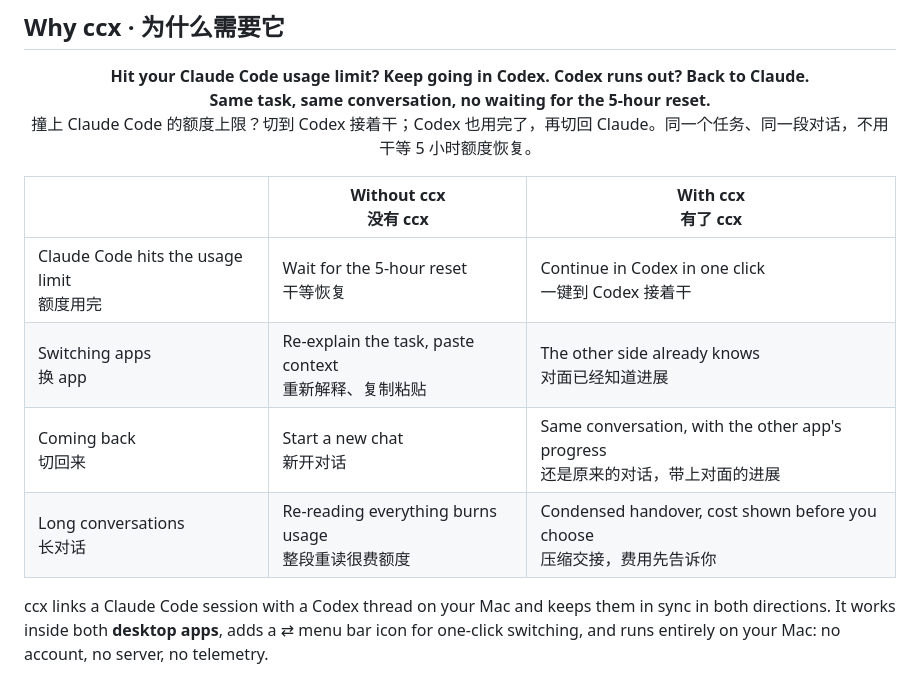
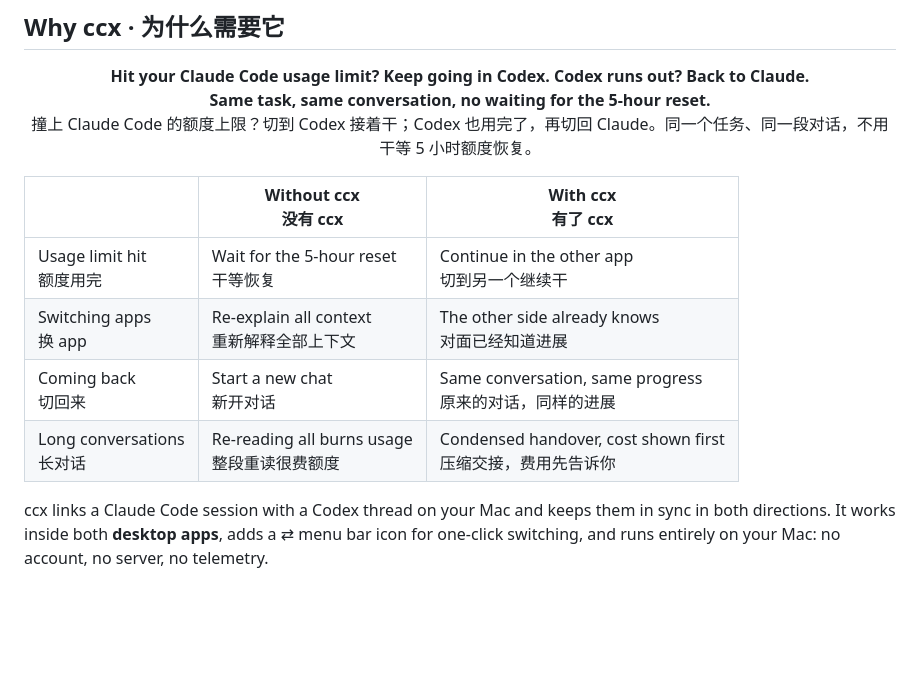
Before and after one commit to AaronWong1999/ccx, a Markdown page: README.md, the part around the change. Drawn GitHub-style; blank space fills up the shorter version.

Commit message:
README: one-line cells in the Why table
Co-Authored-By: Claude Opus 5.5 <noreply@anthropic.com>

```diff
--- a/README.md
+++ b/README.md
@@ -29,10 +29,10 @@
 
 | | Without ccx<br>没有 ccx | With ccx<br>有了 ccx |
 |---|---|---|
-| Claude Code hits the usage limit<br>额度用完 | Wait for the 5-hour reset<br>干等恢复 | Continue in Codex in one click<br>一键到 Codex 接着干 |
-| Switching apps<br>换 app | Re-explain the task, paste context<br>重新解释、复制粘贴 | The other side already knows<br>对面已经知道进展 |
-| Coming back<br>切回来 | Start a new chat<br>新开对话 | Same conversation, with the other app's progress<br>还是原来的对话，带上对面的进展 |
-| Long conversations<br>长对话 | Re-reading everything burns usage<br>整段重读很费额度 | Condensed handover, cost shown before you choose<br>压缩交接，费用先告诉你 |
+| Usage limit hit<br>额度用完 | Wait for the 5-hour reset<br>干等恢复 | Continue in the other app<br>切到另一个继续干 |
+| Switching apps<br>换 app | Re-explain all context<br>重新解释全部上下文 | The other side already knows<br>对面已经知道进展 |
+| Coming back<br>切回来 | Start a new chat<br>新开对话 | Same conversation, same progress<br>原来的对话，同样的进展 |
+| Long conversations<br>长对话 | Re-reading all burns usage<br>整段重读很费额度 | Condensed handover, cost shown first<br>压缩交接，费用先告诉你 |
 
 ccx links a Claude Code session with a Codex thread on your Mac and keeps them in sync in both directions. It works inside both **desktop apps**, adds a ⇄ menu bar icon for one-click switching, and runs entirely on your Mac: no account, no server, no telemetry.
 
```
